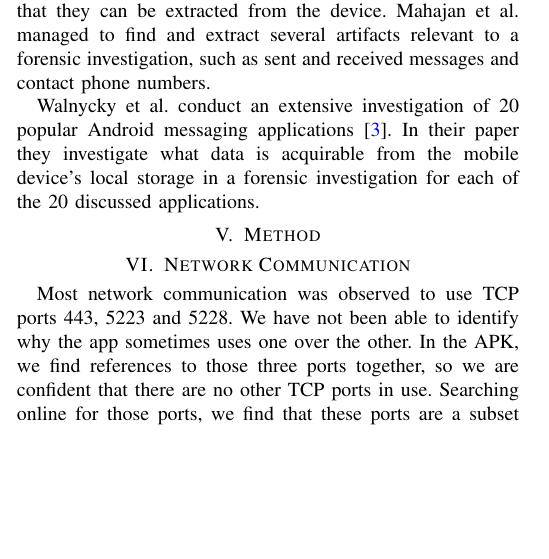
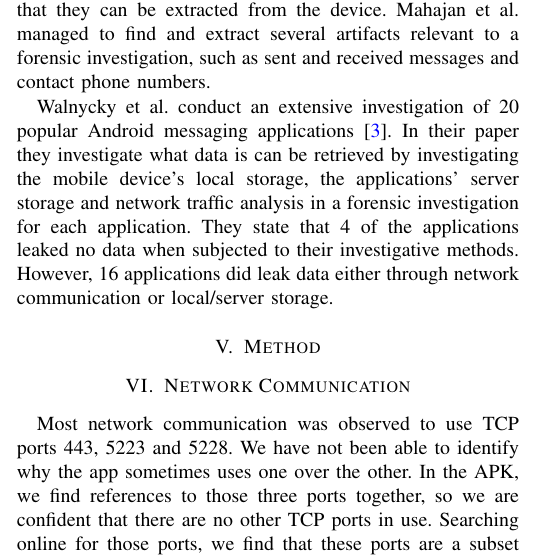
Before and after one commit to lgommans/dfproj, a LaTeX paper (report/report.tex): part of one column of page 1 of 2, cut so that both start at the same text, the shorter picture padded with empty space. Compiled offline with pdfLaTeX.

Commit message:
updated relwork

```diff
--- a/report/report.tex
+++ b/report/report.tex
@@ -116,8 +116,12 @@ contact phone numbers.
 
 \citeauthor{walnycky2015network} conduct an extensive investigation of 20
 popular Android messaging applications \cite{walnycky2015network}. In their
-paper they investigate what data is acquirable from the mobile device's local
-storage in a forensic investigation for each of the 20 discussed applications.
+paper they investigate what data is can be retrieved by investigating the mobile
+device's local storage, the applications' server storage and network traffic
+analysis in a forensic investigation for each application. They state that 4 of
+the applications leaked no data when subjected to their investigative methods.
+However, 16 applications did leak data either through network communication or
+local/server storage.
 
 
 
```
